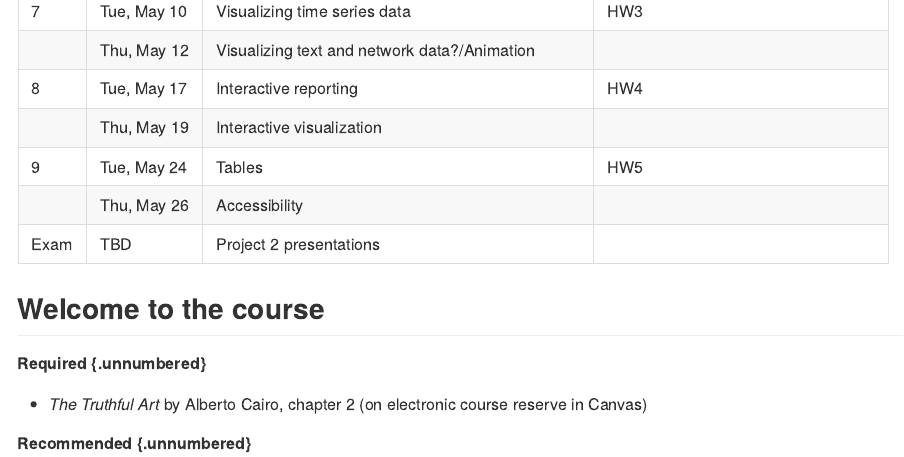
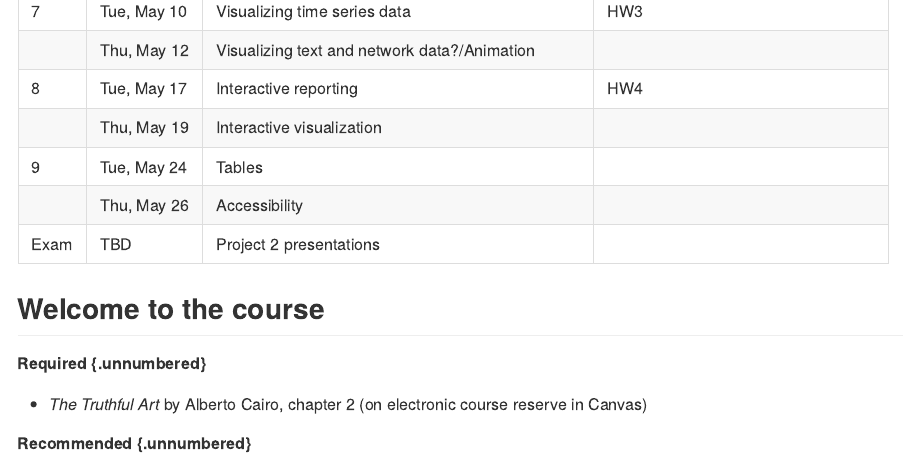
Before and after one commit to uc-dataviz/course-notes, an R Markdown document (03-schedule.Rmd): the page in a window 1100 px wide, from 660 px down. The pictures show the output file docs/03-schedule.md that the author committed with the source, drawn offline in the style of GitHub.

Commit message:
Remove hw05 from schedule

```diff
--- a/03-schedule.Rmd
+++ b/03-schedule.Rmd
@@ -20,7 +20,7 @@ The list of topics is tentative and the pacing subject to change. Assigned readi
 |  | Thu, May 12 | Visualizing text and network data?/Animation |  |
 | 8 | Tue, May 17 | Interactive reporting | HW4 |
 |  | Thu, May 19 | Interactive visualization |  |
-| 9 | Tue, May 24 | Tables | HW5 |
+| 9 | Tue, May 24 | Tables |  |
 |  | Thu, May 26 | Accessibility |  |
 | Exam | TBD | Project 2 presentations |  |
 
```
Also changed, not shown: docs/03-schedule.md, 1 other file.
